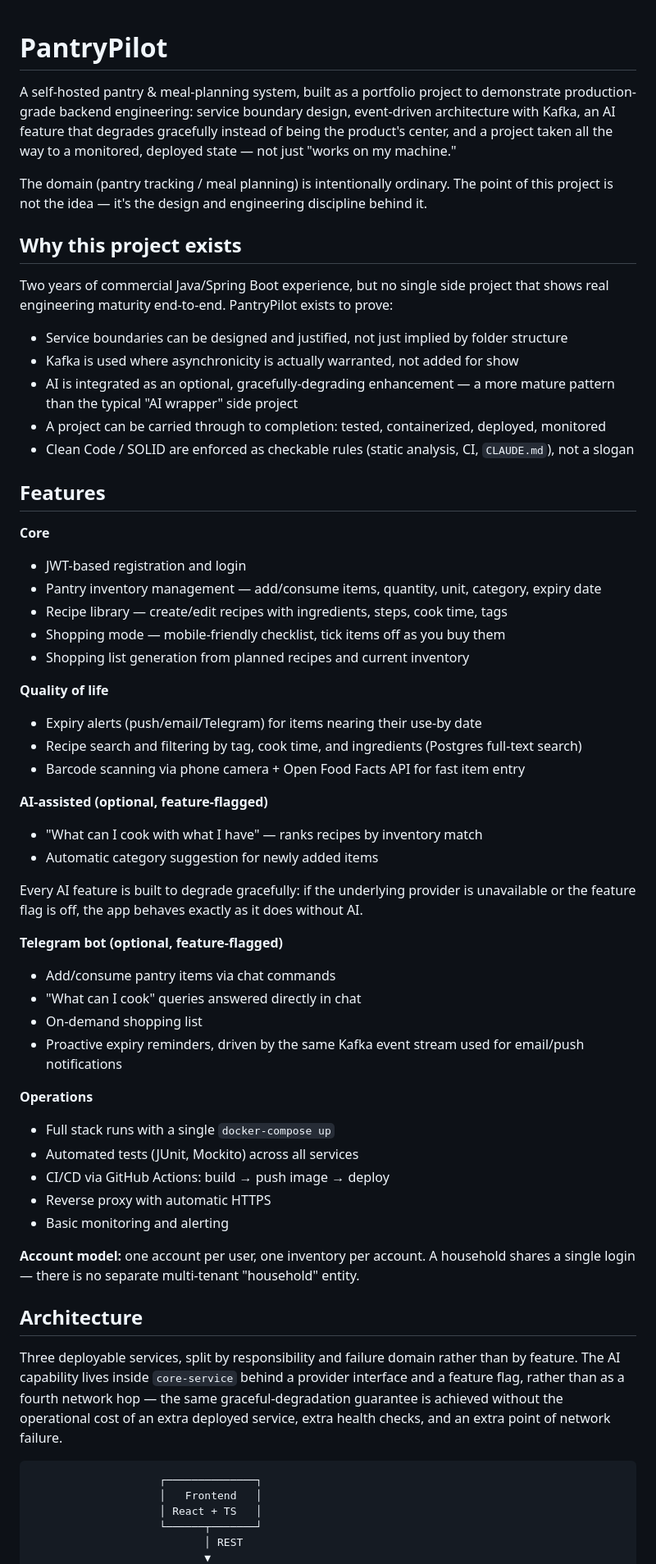
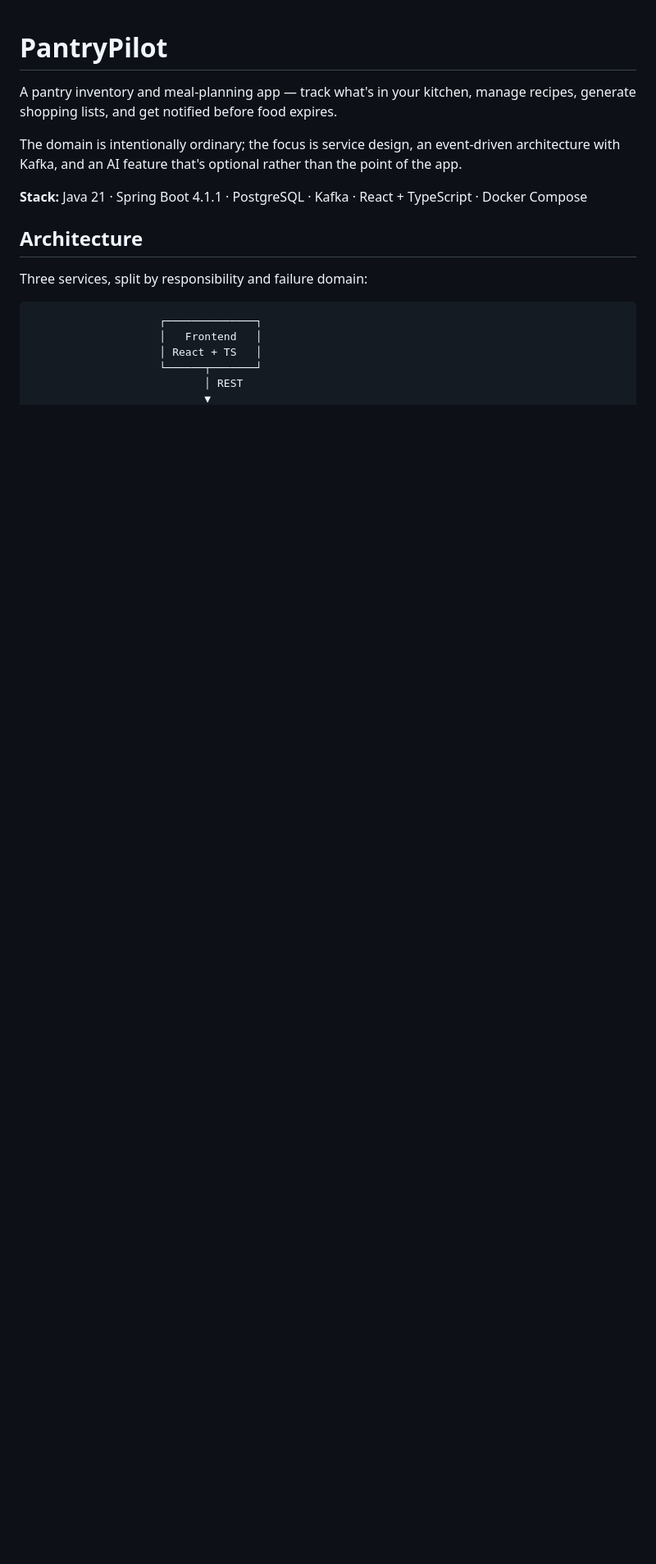
Before and after one commit to robert-nazaryan/PantryPilot, a Markdown page: README.md, the part around one of its changes. Shown at 82% size. GitHub-like rendering; blank space fills up the shorter version.

````diff
--- a/README.md
+++ b/README.md
@@ -1,57 +1,14 @@
 # PantryPilot
 
-A self-hosted pantry & meal-planning system, built as a portfolio project to demonstrate production-grade backend engineering: service boundary design, event-driven architecture with Kafka, an AI feature that degrades gracefully instead of being the product's center, and a project taken all the way to a monitored, deployed state — not just "works on my machine."
+A pantry inventory and meal-planning app — track what's in your kitchen, manage recipes, generate shopping lists, and get notified before food expires.
 
-The domain (pantry tracking / meal planning) is intentionally ordinary. The point of this project is not the idea — it's the design and engineering discipline behind it.
+The domain is intentionally ordinary; the focus is service design, an event-driven architecture with Kafka, and an AI feature that's optional rather than the point of the app.
 
-## Why this project exists
-
-Two years of commercial Java/Spring Boot experience, but no single side project that shows real engineering maturity end-to-end. PantryPilot exists to prove:
-
-- Service boundaries can be designed and justified, not just implied by folder structure
-- Kafka is used where asynchronicity is actually warranted, not added for show
-- AI is integrated as an optional, gracefully-degrading enhancement — a more mature pattern than the typical "AI wrapper" side project
-- A project can be carried through to completion: tested, containerized, deployed, monitored
-- Clean Code / SOLID are enforced as checkable rules (static analysis, CI, `CLAUDE.md`), not a slogan
-
-## Features
-
-**Core**
-- JWT-based registration and login
-- Pantry inventory management — add/consume items, quantity, unit, category, expiry date
-- Recipe library — create/edit recipes with ingredients, steps, cook time, tags
-- Shopping mode — mobile-friendly checklist, tick items off as you buy them
-- Shopping list generation from planned recipes and current inventory
-
-**Quality of life**
-- Expiry alerts (push/email/Telegram) for items nearing their use-by date
-- Recipe search and filtering by tag, cook time, and ingredients (Postgres full-text search)
-- Barcode scanning via phone camera + Open Food Facts API for fast item entry
-
-**AI-assisted (optional, feature-flagged)**
-- "What can I cook with what I have" — ranks recipes by inventory match
-- Automatic category suggestion for newly added items
-
-Every AI feature is built to degrade gracefully: if the underlying provider is unavailable or the feature flag is off, the app behaves exactly as it does without AI.
-
-**Telegram bot (optional, feature-flagged)**
-- Add/consume pantry items via chat commands
-- "What can I cook" queries answered directly in chat
-- On-demand shopping list
-- Proactive expiry reminders, driven by the same Kafka event stream used for email/push notifications
-
-**Operations**
-- Full stack runs with a single `docker-compose up`
-- Automated tests (JUnit, Mockito) across all services
-- CI/CD via GitHub Actions: build → push image → deploy
-- Reverse proxy with automatic HTTPS
-- Basic monitoring and alerting
-
-**Account model:** one account per user, one inventory per account. A household shares a single login — there is no separate multi-tenant "household" entity.
+**Stack:** Java 21 · Spring Boot 4.1.1 · PostgreSQL · Kafka · React + TypeScript · Docker Compose
 
 ## Architecture
 
-Three deployable services, split by responsibility and failure domain rather than by feature. The AI capability lives inside `core-service` behind a provider interface and a feature flag, rather than as a fourth network hop — the same graceful-degradation guarantee is achieved without the operational cost of an extra deployed service, extra health checks, and an extra point of network failure.
+Three services, split by responsibility and failure domain:
 
 ```
                     ┌──────────────┐
````
Also changed, not shown: other parts of README.md (+26 -50 lines).
